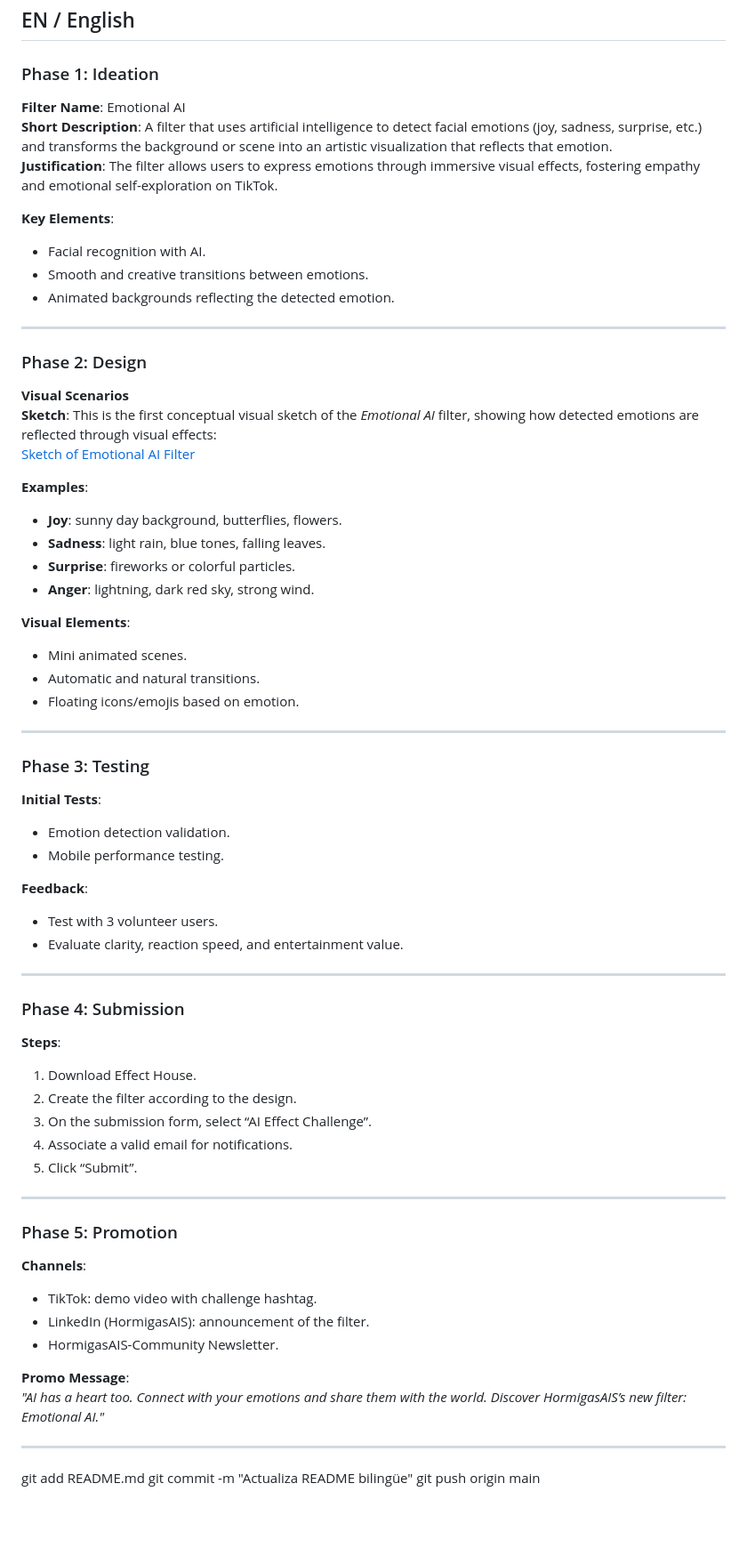
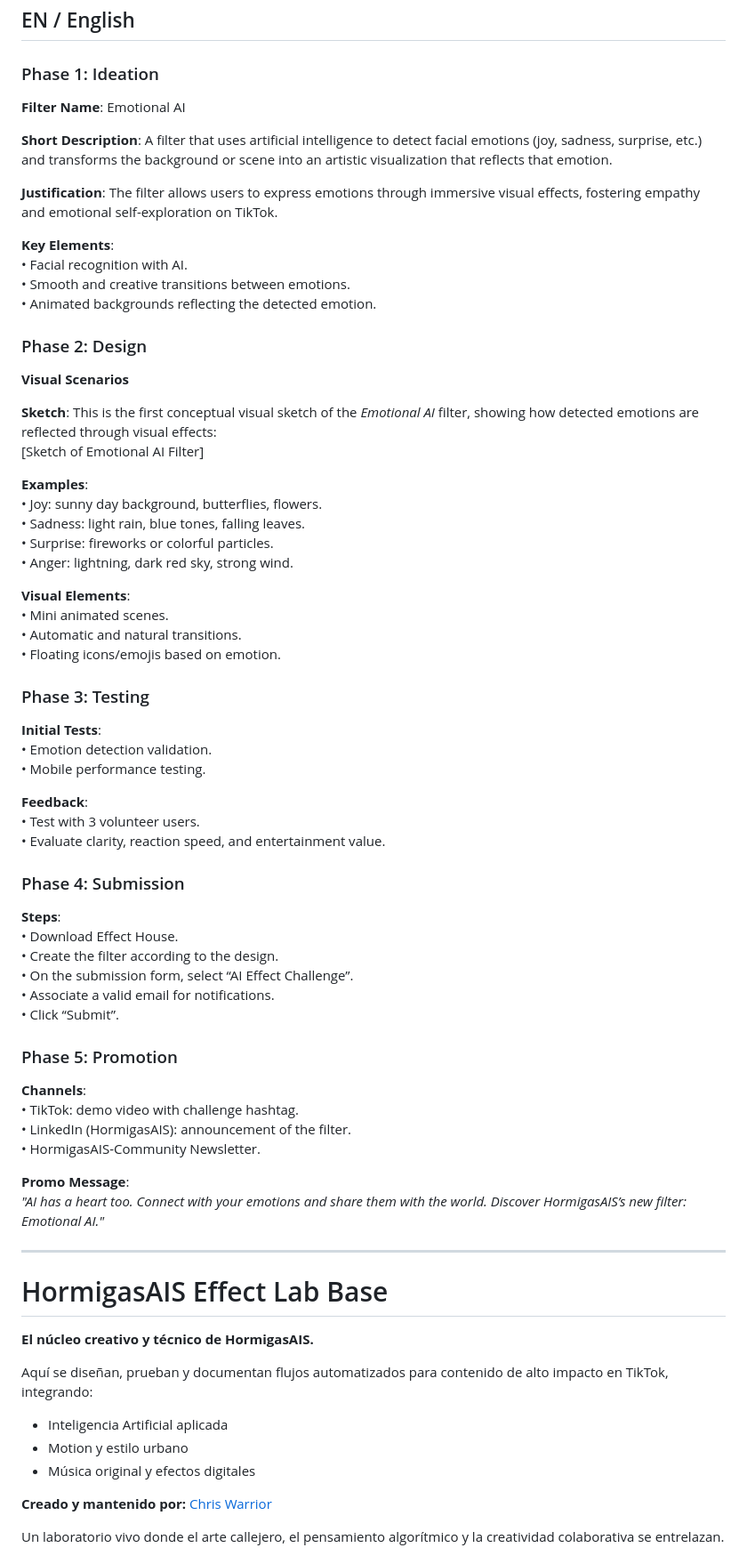
Before and after one commit to Thrumanshow/hormigasais-effectlab-base, a Markdown page: README.md, the part around the change printed below. Shown: that part at 89% size. GitHub-like rendering; blank space fills up the shorter version.

```diff
--- a/README.md
+++ b/README.md
@@ -71,66 +67,78 @@
 ## EN / English
 
 ### Phase 1: Ideation
+
 **Filter Name**: Emotional AI
+
 **Short Description**: A filter that uses artificial intelligence to detect facial emotions (joy, sadness, surprise, etc.) and transforms the background or scene into an artistic visualization that reflects that emotion.
+
 **Justification**: The filter allows users to express emotions through immersive visual effects, fostering empathy and emotional self-exploration on TikTok.
 
 **Key Elements**:
-- Facial recognition with AI.
-- Smooth and creative transitions between emotions.
-- Animated backgrounds reflecting the detected emotion.
-
----
+• Facial recognition with AI.
+• Smooth and creative transitions between emotions.
+• Animated backgrounds reflecting the detected emotion.
 
 ### Phase 2: Design
+
 **Visual Scenarios**
+
 **Sketch**: This is the first conceptual visual sketch of the *Emotional AI* filter, showing how detected emotions are reflected through visual effects:
-[Sketch of Emotional AI Filter](https://github.com/user-attachments/assets/91227602-83b9-429c-91be-5bd074a21297)
+[Sketch of Emotional AI Filter]
 
 **Examples**:
-- **Joy**: sunny day background, butterflies, flowers.
-- **Sadness**: light rain, blue tones, falling leaves.
-- **Surprise**: fireworks or colorful particles.
-- **Anger**: lightning, dark red sky, strong wind.
+• Joy: sunny day background, butterflies, flowers.
+• Sadness: light rain, blue tones, falling leaves.
+• Surprise: fireworks or colorful particles.
+• Anger: lightning, dark red sky, strong wind.
 
 **Visual Elements**:
-- Mini animated scenes.
-- Automatic and natural transitions.
-- Floating icons/emojis based on emotion.
-
----
+• Mini animated scenes.
+• Automatic and natural transitions.
+• Floating icons/emojis based on emotion.
 
 ### Phase 3: Testing
+
 **Initial Tests**:
-- Emotion detection validation.
-- Mobile performance testing.
+• Emotion detection validation.
+• Mobile performance testing.
 
 **Feedback**:
-- Test with 3 volunteer users.
-- Evaluate clarity, reaction speed, and entertainment value.
-
----
+• Test with 3 volunteer users.
+• Evaluate clarity, reaction speed, and entertainment value.
 
 ### Phase 4: Submission
+
 **Steps**:
-1. Download Effect House.
-2. Create the filter according to the design.
-3. On the submission form, select “AI Effect Challenge”.
-4. Associate a valid email for notifications.
-5. Click “Submit”.
-
----
+• Download Effect House.
+• Create the filter according to the design.
+• On the submission form, select “AI Effect Challenge”.
+• Associate a valid email for notifications.
+• Click “Submit”.
 
 ### Phase 5: Promotion
+
 **Channels**:
-- TikTok: demo video with challenge hashtag.
-- LinkedIn (HormigasAIS): announcement of the filter.
-- HormigasAIS-Community Newsletter.
+• TikTok: demo video with challenge hashtag.
+• LinkedIn (HormigasAIS): announcement of the filter.
+• HormigasAIS-Community Newsletter.
 
 **Promo Message**:
 *"AI has a heart too. Connect with your emotions and share them with the world. Discover HormigasAIS’s new filter: Emotional AI."*
 
 ---
-git add README.md
-git commit -m "Actualiza README bilingüe"
-git push origin main
+
+# HormigasAIS Effect Lab Base
+
+**El núcleo creativo y técnico de HormigasAIS.**
+
+Aquí se diseñan, prueban y documentan flujos automatizados para contenido de alto impacto en TikTok, integrando:
+
+- Inteligencia Artificial aplicada
+- Motion y estilo urbano
+- Música original y efectos digitales
+
+**Creado y mantenido por:** [Chris Warrior](https://github.com/Thrumanshow)
+
+Un laboratorio vivo donde el arte callejero, el pensamiento algorítmico y la creatividad colaborativa se entrelazan.
+
```
Also changed, not shown: other parts of README.md (+61 -37 lines).
